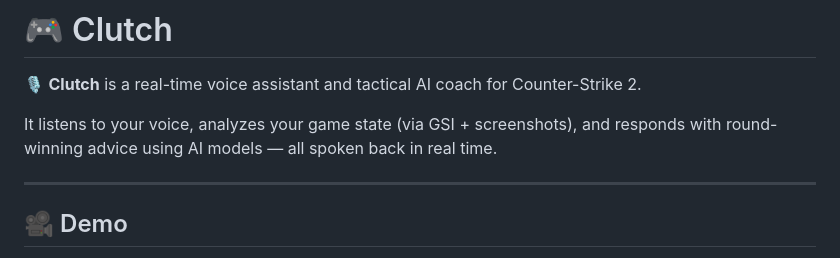
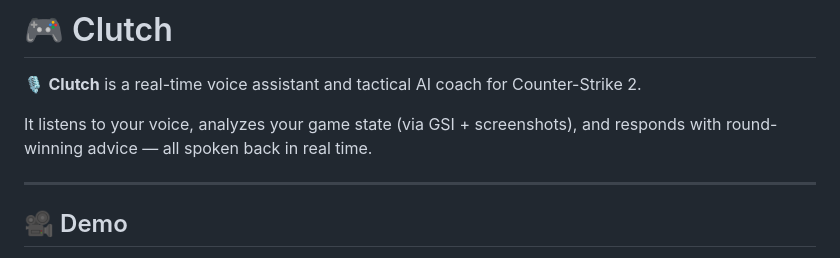
Before and after one commit to hoangtu0701/clutch, a Markdown page: README.md, the part around the change. Rendered like a GitHub page.

```diff
--- a/README.md
+++ b/README.md
@@ -2,7 +2,7 @@
 
 🎙️ **Clutch** is a real-time voice assistant and tactical AI coach for Counter-Strike 2.
 
-It listens to your voice, analyzes your game state (via GSI + screenshots), and responds with round-winning advice using AI models — all spoken back in real time.
+It listens to your voice, analyzes your game state (via GSI + screenshots), and responds with round-winning advice — all spoken back in real time.
 
 ---
 
```
